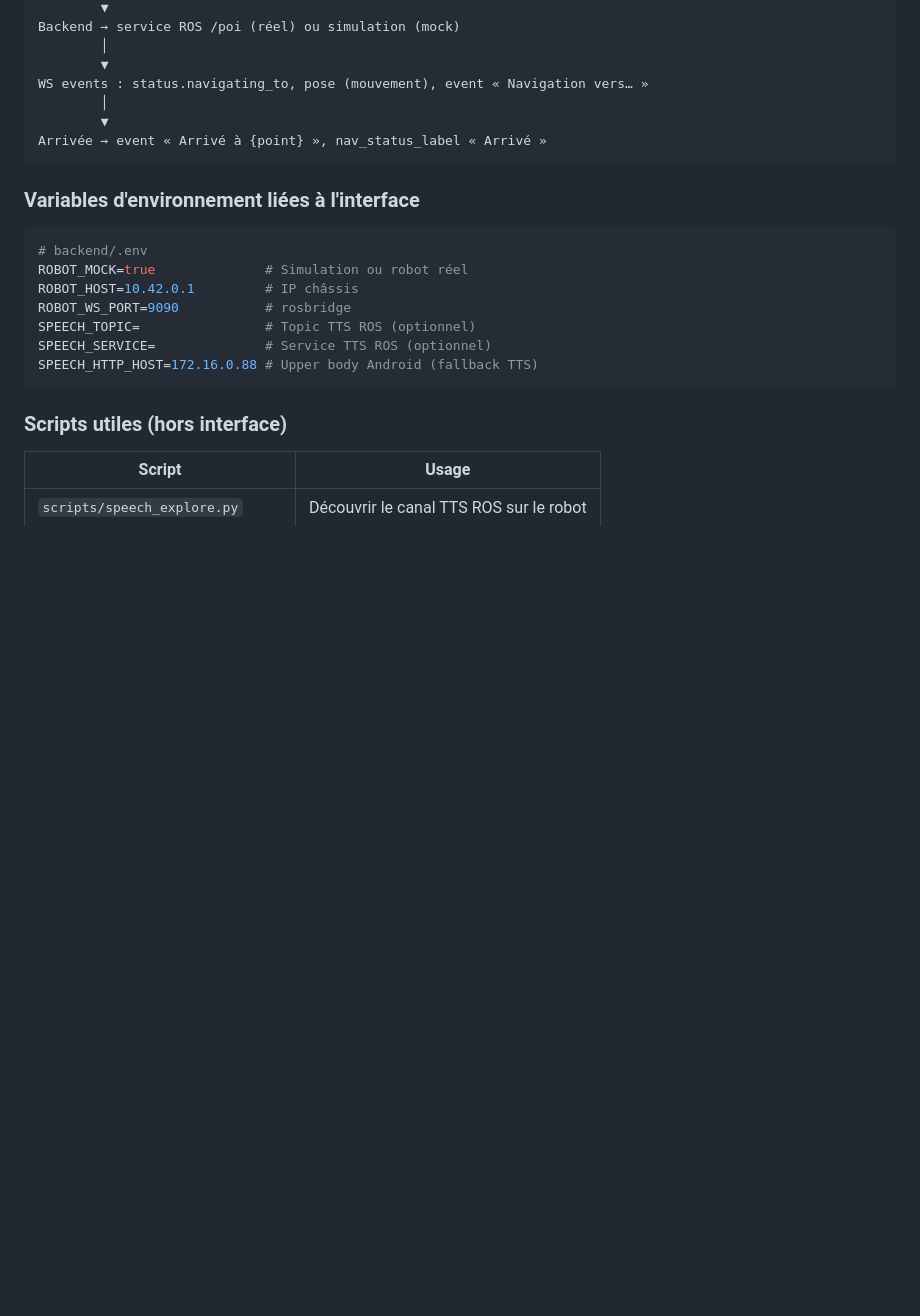
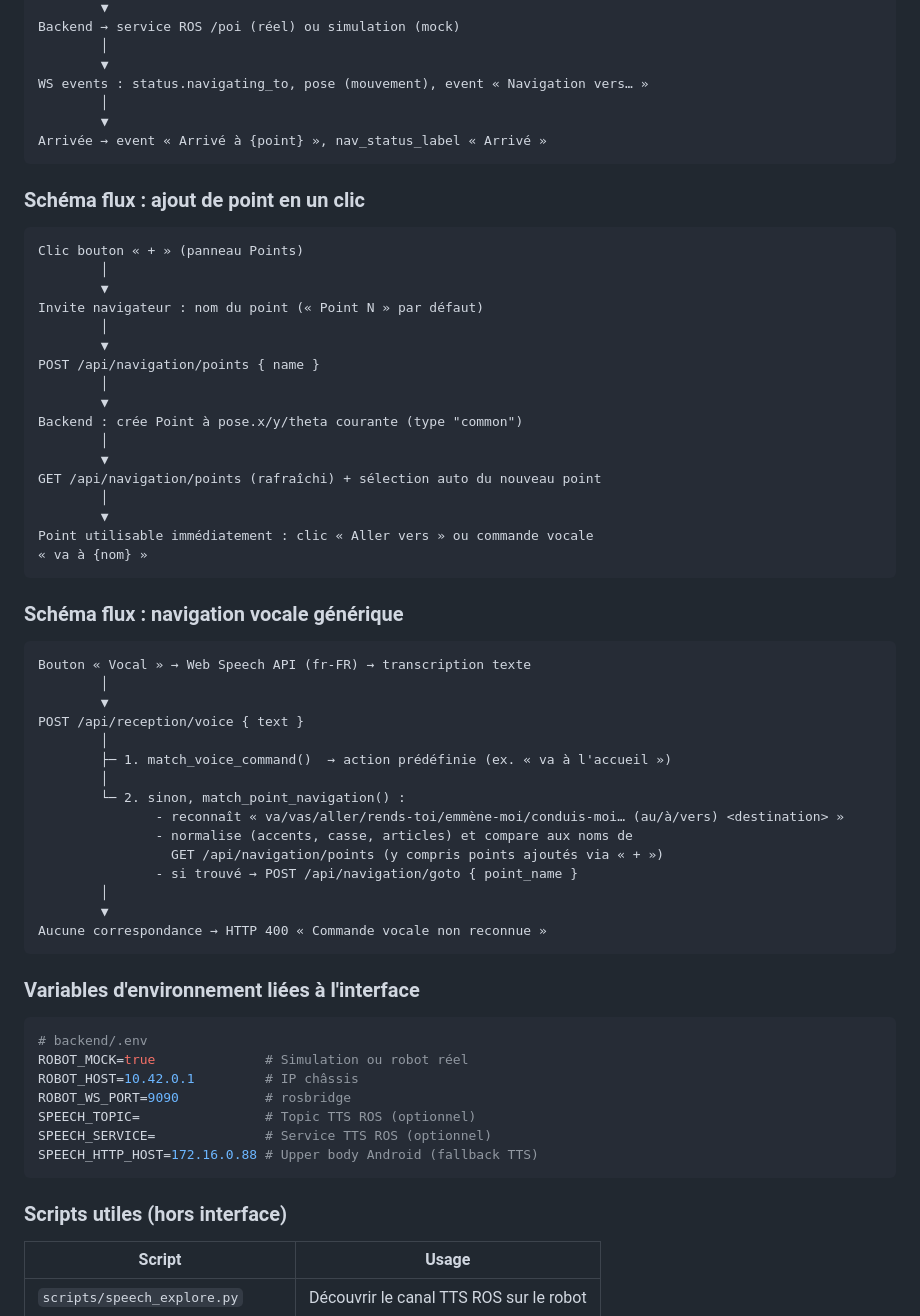
Before and after one commit to Claude20022002/Projet-Stage-2026-Cybel, a Markdown page: docs/INTERFACE.md, the part around the change. Rendered like a GitHub page; blank space fills up the shorter version.

Commit message:
Ajout de schémas de flux pour l'ajout de points en un clic et la navigation vocale dans la documentation de l'interface.

````diff
--- a/docs/INTERFACE.md
+++ b/docs/INTERFACE.md
@@ -755,6 +755,48 @@ WS events : status.navigating_to, pose (mouvement), event « Navigation vers…
 Arrivée → event « Arrivé à {point} », nav_status_label « Arrivé »
 ```
 
+### Schéma flux : ajout de point en un clic
+
+```
+Clic bouton « + » (panneau Points)
+        │
+        ▼
+Invite navigateur : nom du point (« Point N » par défaut)
+        │
+        ▼
+POST /api/navigation/points { name }
+        │
+        ▼
+Backend : crée Point à pose.x/y/theta courante (type "common")
+        │
+        ▼
+GET /api/navigation/points (rafraîchi) + sélection auto du nouveau point
+        │
+        ▼
+Point utilisable immédiatement : clic « Aller vers » ou commande vocale
+« va à {nom} »
+```
+
+### Schéma flux : navigation vocale générique
+
+```
+Bouton « Vocal » → Web Speech API (fr-FR) → transcription texte
+        │
+        ▼
+POST /api/reception/voice { text }
+        │
+        ├─ 1. match_voice_command()  → action prédéfinie (ex. « va à l'accueil »)
+        │
+        └─ 2. sinon, match_point_navigation() :
+               - reconnaît « va/vas/aller/rends-toi/emmène-moi/conduis-moi… (au/à/vers) <destination> »
+               - normalise (accents, casse, articles) et compare aux noms de
+                 GET /api/navigation/points (y compris points ajoutés via « + »)
+               - si trouvé → POST /api/navigation/goto { point_name }
+        │
+        ▼
+Aucune correspondance → HTTP 400 « Commande vocale non reconnue »
+```
+
 ### Variables d'environnement liées à l'interface
 
 ```env
````
